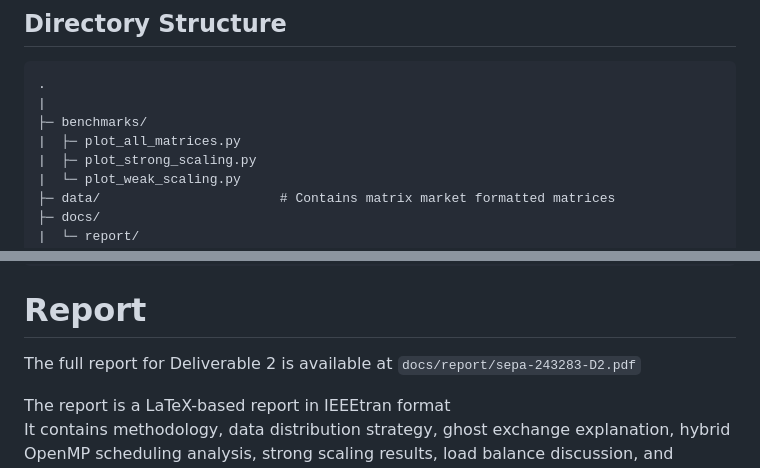
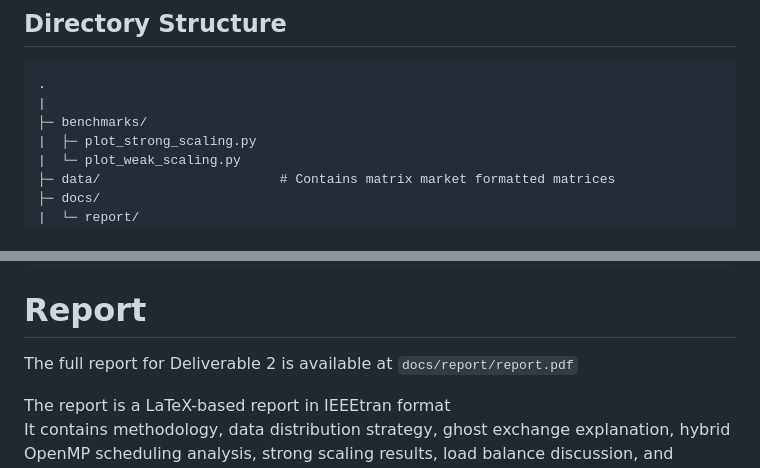
Before and after one commit to sepamatteo/PARCO-Computing-2026-243283, a Markdown page: deliverable_2/README.md, 2 parts joined by grey strips. Rendered like a GitHub page.

````diff
--- a/deliverable_2/README.md
+++ b/deliverable_2/README.md
@@ -34,7 +34,6 @@ This project implements a **distributed Sparse Matrix-Vector Multiplication (SpM
 .
 |
 ├─ benchmarks/
-|  ├─ plot_all_matrices.py
 |  ├─ plot_strong_scaling.py
 |  └─ plot_weak_scaling.py
 ├─ data/                       # Contains matrix market formatted matrices
@@ -102,7 +101,7 @@ Options:
 ```
 
 # Report
-The full report for Deliverable 2 is available at ```docs/report/sepa-243283-D2.pdf```
+The full report for Deliverable 2 is available at ```docs/report/report.pdf```
 
 The report is a LaTeX-based report in IEEEtran format \
 It contains methodology, data distribution strategy, ghost exchange explanation, hybrid OpenMP scheduling analysis, strong scaling results, load balance discussion, and conclusions.
````
